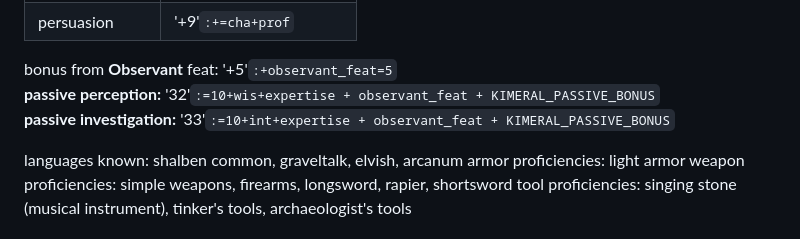
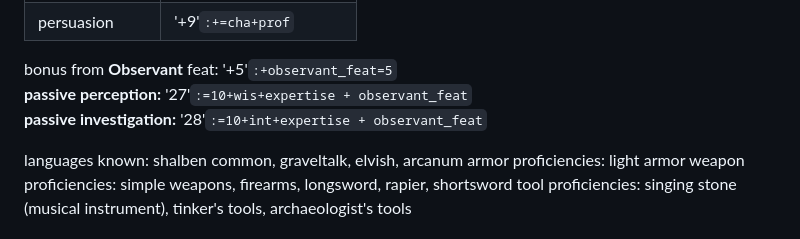
Before and after one commit to LeonBaram/higgingbotham, a Markdown page: higgingbotham.md, the part around one of its changes. Rendered like a GitHub page.

```diff
--- a/higgingbotham.md
+++ b/higgingbotham.md
@@ -210,8 +195,8 @@ jack of all trades: '+2'`:+jack=prof//2`
 | persuasion      | '+9'`:+=cha+prof`       |
 
 bonus from **Observant** feat: '+5'`:+observant_feat=5`\
-**passive perception:** '32'`:=10+wis+expertise + observant_feat + KIMERAL_PASSIVE_BONUS`\
-**passive investigation:** '33'`:=10+int+expertise + observant_feat + KIMERAL_PASSIVE_BONUS`
+**passive perception:** '27'`:=10+wis+expertise + observant_feat`\
+**passive investigation:** '28'`:=10+int+expertise + observant_feat`
 
 languages known: shalben common, graveltalk, elvish, arcanum
 armor proficiencies: light armor
```
Also changed, not shown: other parts of higgingbotham.md (+7 -22 lines).
